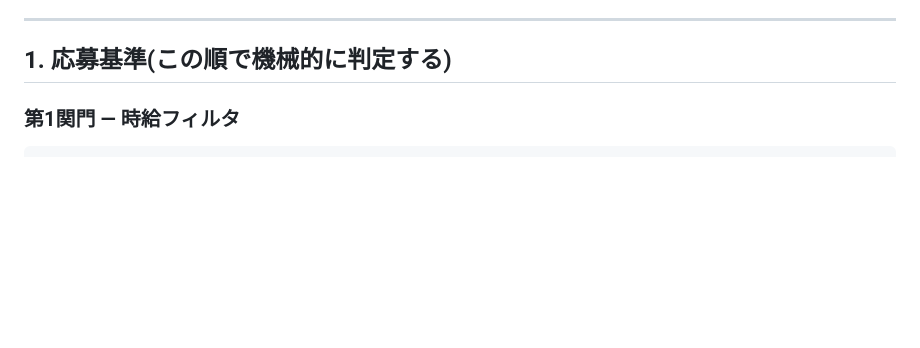
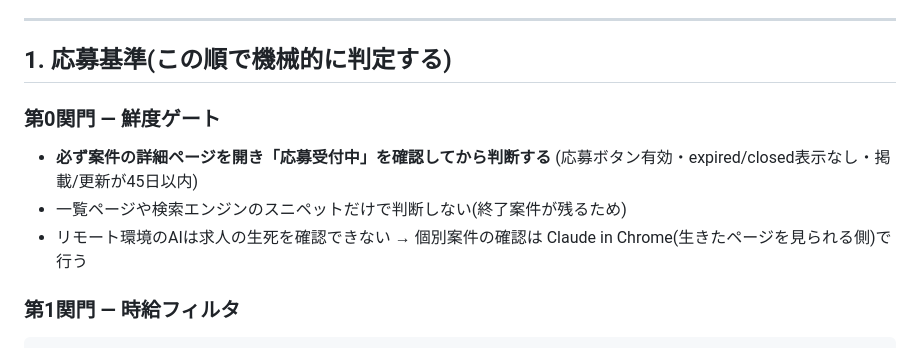
Before and after one commit to bpn333333/test, a Markdown page: PLAN.md, the part around the change. GitHub-like rendering; blank space fills up the shorter version.

Commit message:
Add freshness gate as screening step zero
An expired listing surfaced via search-engine snippets slipped through
review. Search results cannot verify whether a posting is still open, so
screening now starts by opening the listing's own page and confirming
applications are accepted (no expired/closed banner, posted or updated
within 45 days) before any other filter runs. List pages and snippets
alone are no longer grounds for a judgment; live-page verification
belongs to the browser-side workflow.

Co-Authored-By: Claude Fable 5 <noreply@anthropic.com>
Claude-Session: https://claude.ai/code/session_01EEMdJTe1sDfhRL6Hg7MbH4

```diff
--- a/PLAN.md
+++ b/PLAN.md
@@ -14,6 +14,14 @@
 ---
 
 ## 1. 応募基準(この順で機械的に判定する)
+
+### 第0関門 — 鮮度ゲート
+
+- **必ず案件の詳細ページを開き「応募受付中」を確認してから判断する**
+  (応募ボタン有効・expired/closed表示なし・掲載/更新が45日以内)
+- 一覧ページや検索エンジンのスニペットだけで判断しない(終了案件が残るため)
+- リモート環境のAIは求人の生死を確認できない → 個別案件の確認は
+  Claude in Chrome(生きたページを見られる側)で行う
 
 ### 第1関門 — 時給フィルタ
 
```
